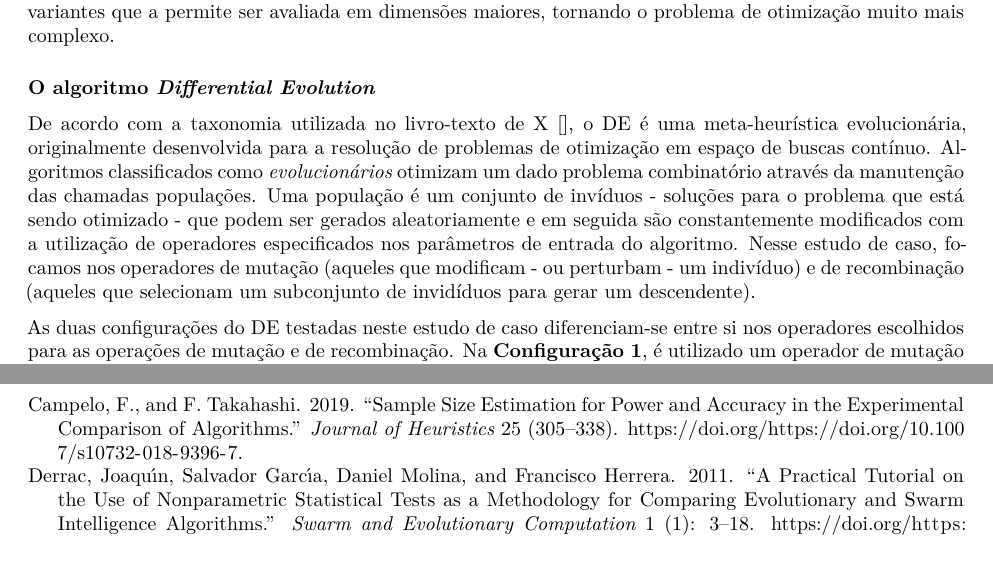
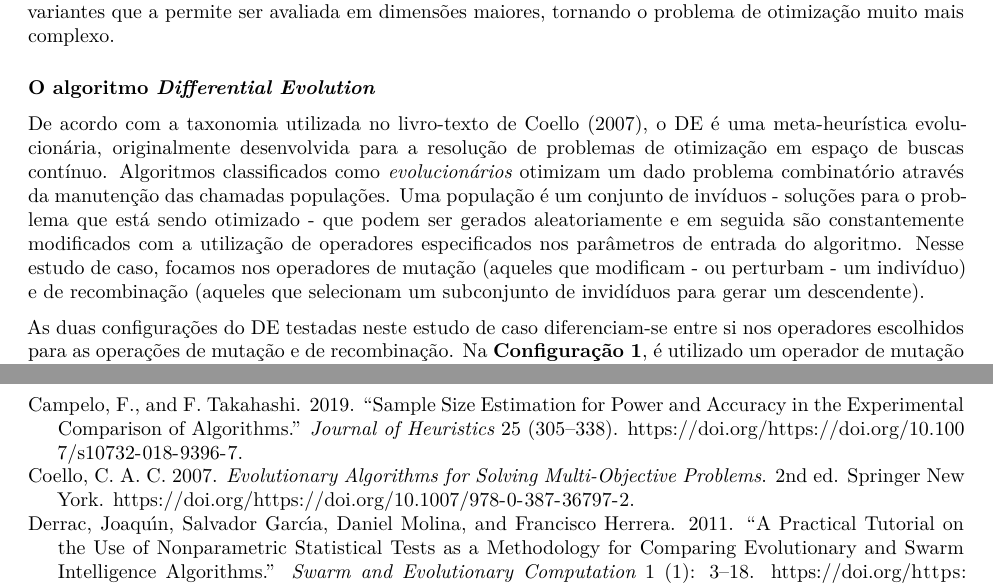
Before and after one commit to jose-joaquim/experimental-design, an R Markdown document (tp3.Rmd): two parts of pages 1 and 27 of 27, joined at a grey line, cut so that both start at the same text. Rendered offline with R 4.5, knitr and Pandoc, then LaTeX, with nearby package versions; some code elsewhere in the file could not run offline.

Commit message:
updates bibliography

```diff
--- a/tp3.Rmd
+++ b/tp3.Rmd
@@ -43,7 +43,7 @@ Inicialmente definida para duas dimensões, possui variantes que a permite ser a
 
 ### O algoritmo *Differential Evolution*
 
-De acordo com a taxonomia utilizada no livro-texto de X [], o DE é uma meta-heurística evolucionária, originalmente desenvolvida para a resolução de problemas de otimização em espaço de buscas contínuo.
+De acordo com a taxonomia utilizada no livro-texto de @Coello2007, o DE é uma meta-heurística evolucionária, originalmente desenvolvida para a resolução de problemas de otimização em espaço de buscas contínuo.
 Algoritmos classificados como _evolucionários_ otimizam um dado problema combinatório através da manutenção das chamadas populações.
 Uma população é um conjunto de invíduos - soluções para o problema que está sendo otimizado - que podem ser gerados aleatoriamente e em seguida são constantemente modificados com a utilização de operadores especificados nos parâmetros de entrada do algoritmo.
 Nesse estudo de caso, focamos nos operadores de mutação (aqueles que modificam - ou perturbam - um indivíduo) e de recombinação (aqueles que selecionam um subconjunto de invidíduos para gerar um descendente).
--- a/tp3.bib
+++ b/tp3.bib
@@ -27,4 +27,13 @@
   doi     = {https://doi.org/10.1007/s10732-018-9396-7},
 }
 
+@Book{Coello2007,
+  author    = {Coello, C. A. C.},
+  publisher = {Springer New York},
+  title     = {Evolutionary algorithms for solving multi-objective problems},
+  year      = {2007},
+  edition   = {2},
+  doi       = {https://doi.org/10.1007/978-0-387-36797-2},
+}
+
 @Comment{jabref-meta: databaseType:bibtex;}
```
